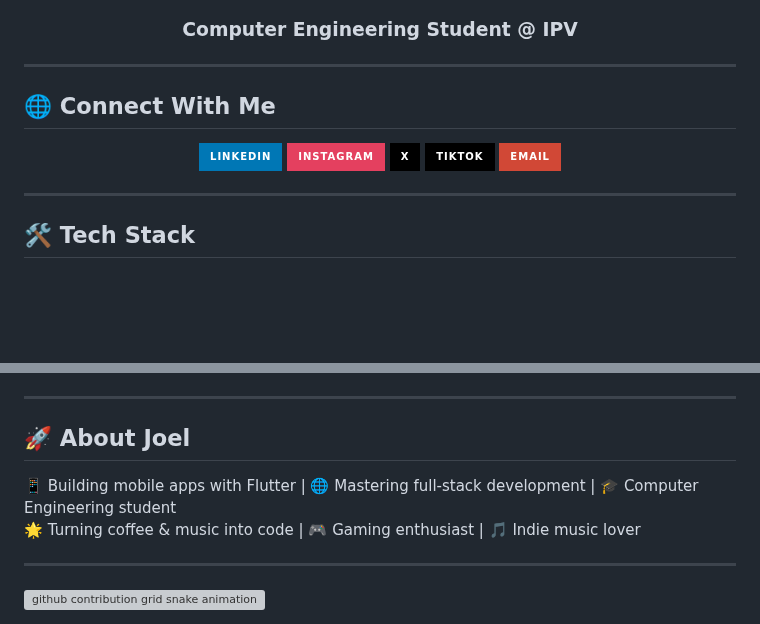
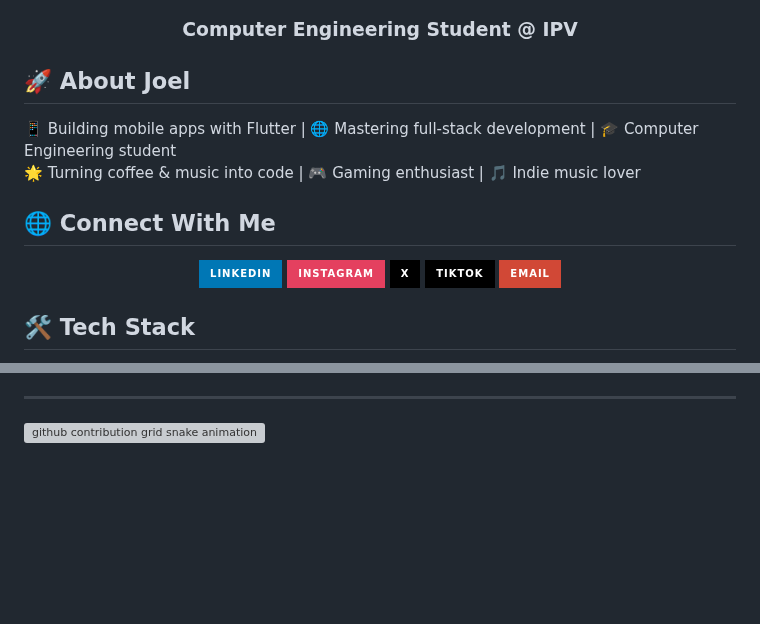
Before and after one commit to xJoelxAlmeidax/xJoelxAlmeidax, a Markdown page: README.md, 2 parts joined by grey strips. GitHub-like rendering; badges without logos; blank space fills up the shorter version; grey boxes are pictures that could not be loaded.

```diff
--- a/README.md
+++ b/README.md
@@ -4,7 +4,11 @@
 
 <h3 align="center">Computer Engineering Student @ IPV</h3>
 
----
+## 🚀 About Joel
+
+📱 Building mobile apps with Flutter | 🌐 Mastering full-stack development | 🎓 Computer Engineering student
+🌟 Turning coffee & music into code | 🎮 Gaming enthusiast | 🎵 Indie music lover
+
 
 ## 🌐 Connect With Me
 
@@ -26,8 +30,6 @@
   </a>
 </div>
 
----
-
 ## 🛠️ Tech Stack
 
 <div align="center">
@@ -56,14 +57,6 @@
 
 ---
 
-## 🚀 About Joel
-
-📱 Building mobile apps with Flutter | 🌐 Mastering full-stack development | 🎓 Computer Engineering student
-🌟 Turning coffee & music into code | 🎮 Gaming enthusiast | 🎵 Indie music lover
-
----
-
-
 <picture align="center">
   <source media="(prefers-color-scheme: dark)" srcset="https://raw.githubusercontent.com/xJoelxAlmeidax/xJoelxAlmeidax/output/github-contribution-grid-snake-dark.svg">
   <source media="(prefers-color-scheme: light)" srcset="https://raw.githubusercontent.com/xJoelxAlmeidax/xJoelxAlmeidax/output/github-contribution-grid-snake-dark.svg">
```
Also changed, not shown: other parts of README.md (+2 -3 lines).
